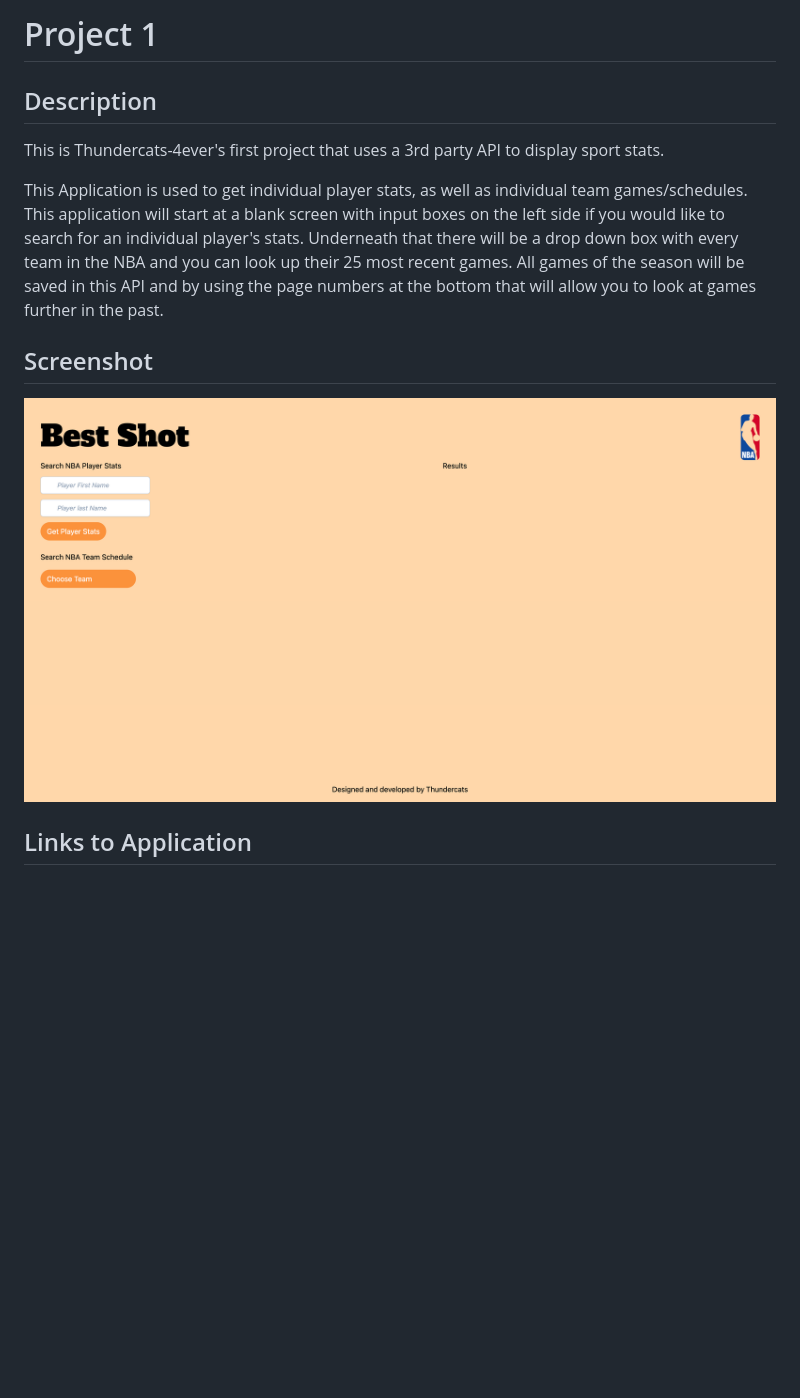
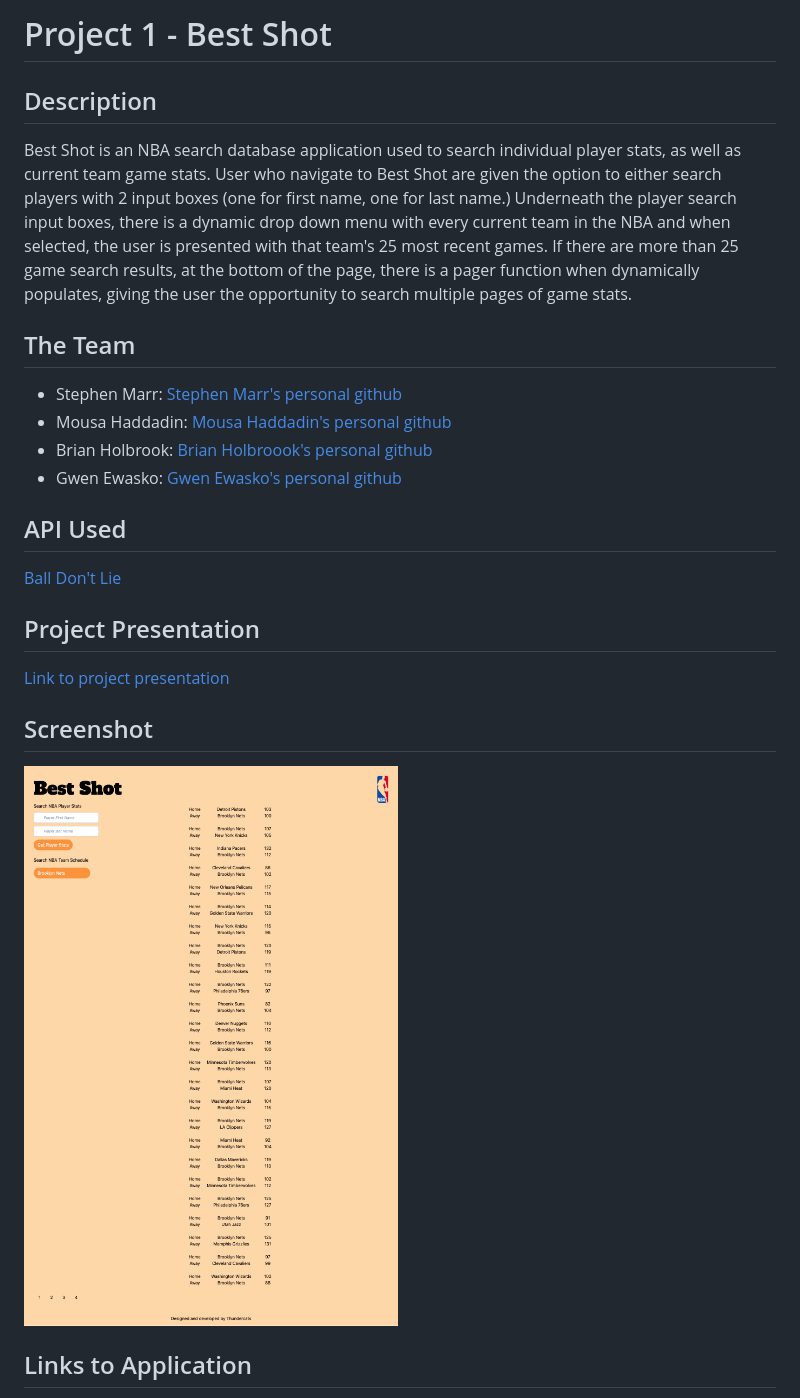
Before and after one commit to thundercats-4ever/bestshot, a Markdown page: README.md, the part around the change. Rendered like a GitHub page; pictures changed too: img/screenshot-thundercats-4ever.github.io-2022.01.29-11_20_47.png (added); blank space fills up the shorter version.

Commit message:
editing readme, cleaning up index, and javascript files

```diff
--- a/README.md
+++ b/README.md
@@ -1,14 +1,27 @@
-# Project 1
+# Project 1 - Best Shot
 
 ## Description
 
-This is Thundercats-4ever's first project that uses a 3rd party API to display sport stats.
+Best Shot is an NBA search database application used to search individual player stats, as well as current team game stats. User who navigate to Best Shot are given the option to either search players with 2 input boxes (one for first name, one for last name.) Underneath the player search input boxes, there is a dynamic drop down menu with every current team in the NBA and when selected, the user is presented with that team's 25 most recent games. If there are more than 25 game search results, at the bottom of the page, there is a pager function when dynamically populates, giving the user the opportunity to search multiple pages of game stats.
 
-This Application is used to get individual player stats, as well as individual team games/schedules. This application will start at a blank screen with input boxes on the left side if you would like to search for an individual player's stats. Underneath that there will be a drop down box with every team in the NBA and you can look up their 25 most recent games. All games of the season will be saved in this API and by using the page numbers at the bottom that will allow you to look at games further in the past.
+## The Team
+
+- Stephen Marr: [Stephen Marr's personal github](https://github.com/smarr2198)
+- Mousa Haddadin: [Mousa Haddadin's personal github](https://github.com/mhaddadin1)
+- Brian Holbrook: [Brian Holbroook's personal github](https://github.com/holbrookb23)
+- Gwen Ewasko: [Gwen Ewasko's personal github](https://github.com/gwenewasko)
+
+## API Used
+
+[Ball Don't Lie](https://www.balldontlie.io/#introduction)
+
+## Project Presentation
+
+[Link to project presentation](https://docs.google.com/presentation/d/1Q8G8wjesUVlmWYUHw0niuOSbPpcZwKFZBPVU9FKmSoA/edit?usp=sharing)
 
 ## Screenshot
 
-![Project 1 that will show NBA player stats and team records.](./img/projectPage.png)
+![Best Shot app screenshot.](./img/screenshot-thundercats-4ever.github.io-2022.01.29-11_20_47.png)
 
 ## Links to Application
 
```
Also changed, not shown: 2 other files.
